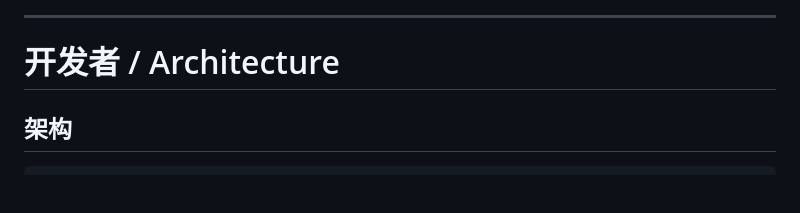
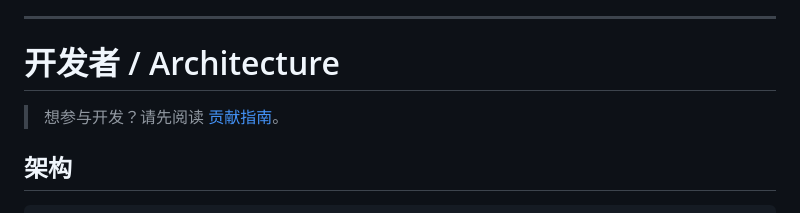
Before and after one commit to FlashingChen/dsh-desktop-hub, a Markdown page: README.md, the part around the change. Drawn GitHub-style; blank space fills up the shorter version.

```diff
--- a/README.md
+++ b/README.md
@@ -100,6 +100,8 @@ Claude Code / Cursor 导出的 MCP JSON，粘贴进去 → 自动转换成 DSH
 ---
 
 # 开发者 / Architecture
+
+> 想参与开发？请先阅读 [贡献指南](CONTRIBUTING.md)。
 
 ## 架构
 
```
Also changed, not shown: CONTRIBUTING.md (added, +137 -0 lines).
